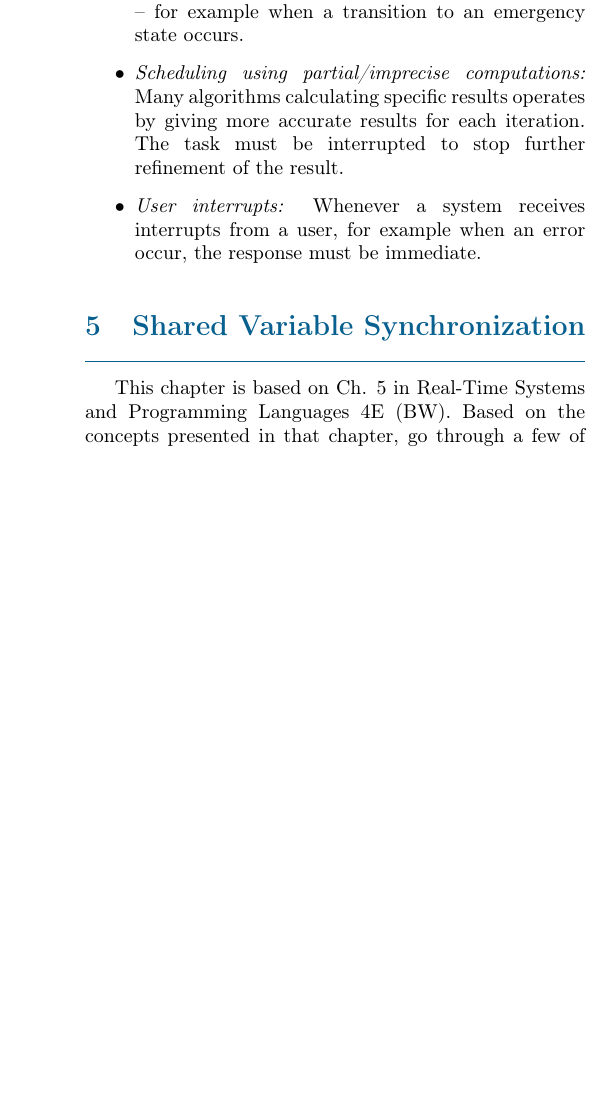
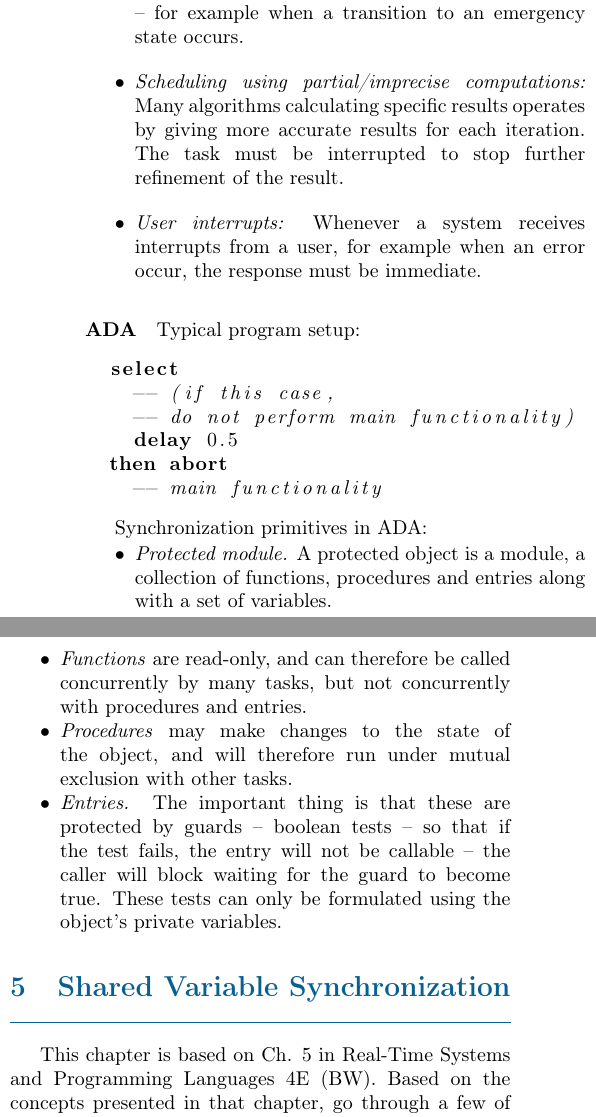
Before and after one commit to kongsgard/ttk4145-compendium, a LaTeX document (TTK4145.tex, which reads chapters/BW7.tex): part of one column of page 6 of 14 before the commit and two parts of the columns of page 6 of 14 after it, the two joined at a grey line, cut so that both start at the same text, the shorter picture padded with empty space. Compiled offline with pdfLaTeX.

```diff
--- a/chapters/BW7.tex
+++ b/chapters/BW7.tex
@@ -48,6 +48,26 @@
   \item \textit{User interrupts:} Whenever a system receives interrupts from a user, for example when an error occur, the response must be immediate.
 \end{itemize}
 
+\paragraph{ADA}\index{ADA}
+
+Typical program setup:
+\begin{lstlisting}[language=Ada]
+  select
+    -- (if this case,
+    -- do not perform main functionality)
+    delay 0.5
+  then abort
+    -- main functionality
+\end{lstlisting}
+
+Synchronization primitives in ADA:
+\begin{itemize}[nolistsep,noitemsep]
+  \item \textit{Protected module.} A protected object is a module, a collection of functions, procedures and entries along with a set of variables.
+  \item \textit{Functions} are read-only, and can therefore be called concurrently by many tasks, but not concurrently with procedures and entries.
+  \item \textit{Procedures} may make changes to the state of the object, and will therefore run under mutual exclusion with other tasks.
+  \item \textit{Entries.} The important thing is that these are protected by guards -- boolean tests -- so that if the test fails, the entry will not be callable -- the caller will block waiting for the guard to become true. These tests can only be formulated using the object's private variables.
+\end{itemize}
+
 % TODO: Recoverable atomic actions
 % mechanisms for asynchronous notification in C/POSIX, ADA and Java
 
```
Also changed, not shown: chapters/BW11.tex (+1 -1 lines), TTK4145.pdf.
